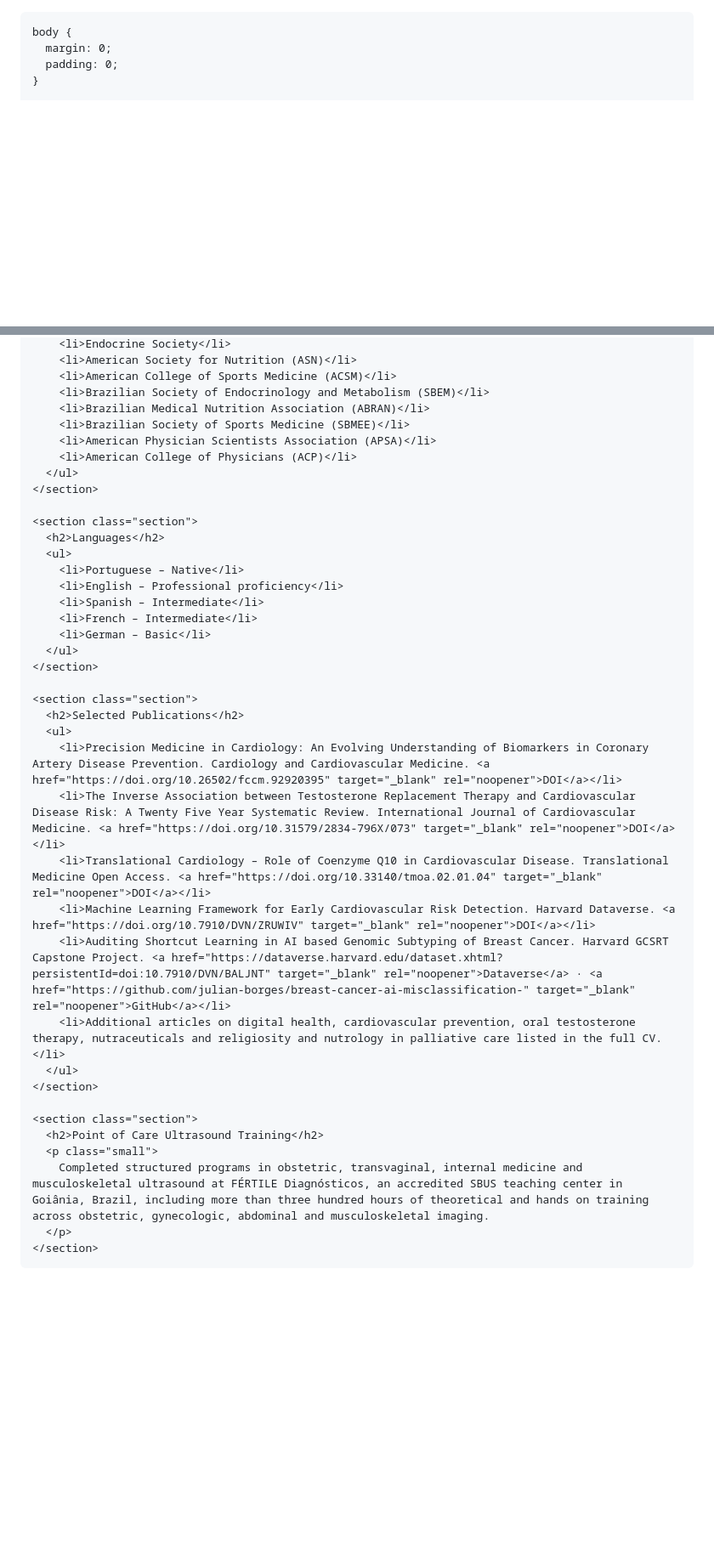
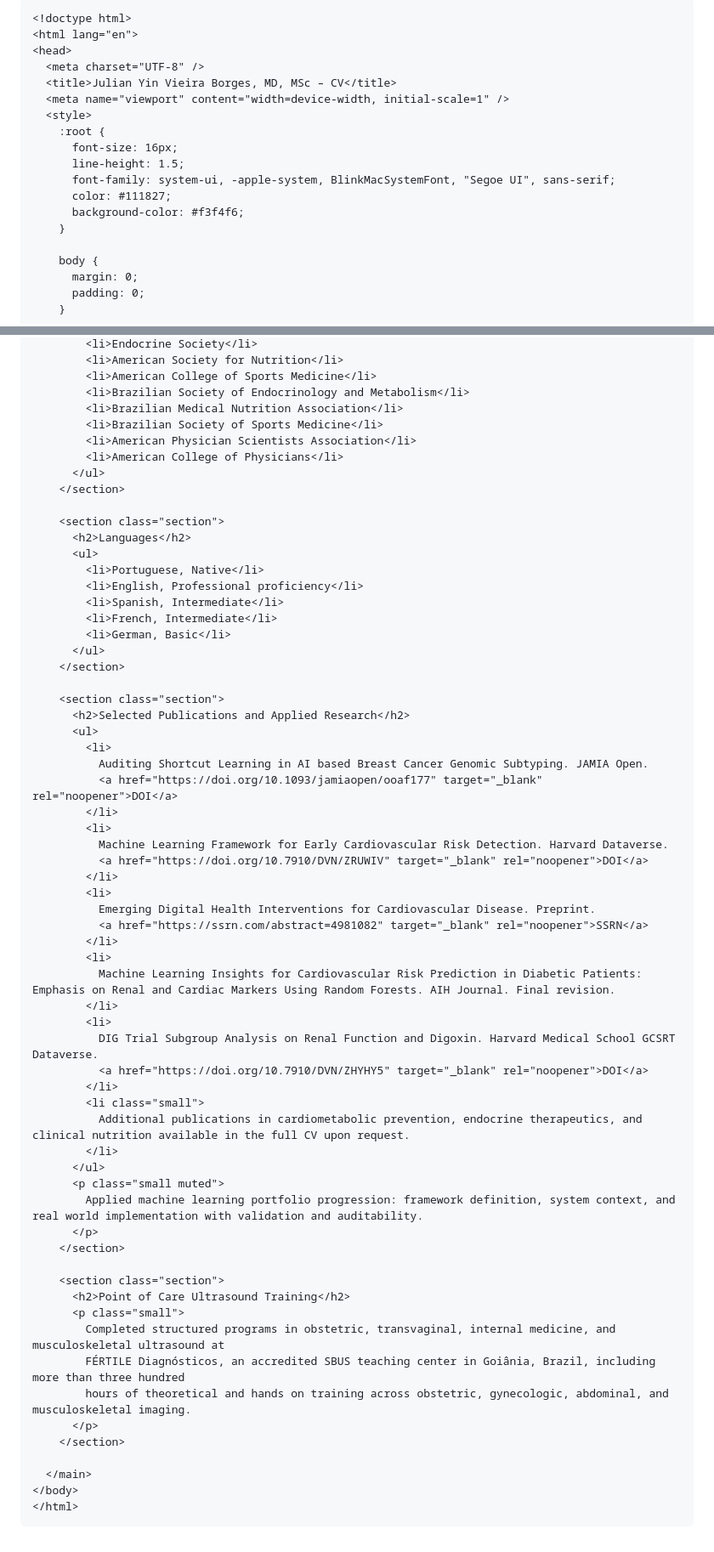
Before and after one commit to julian-borges-md/cv-julian-borges-md, a Markdown page: README.md, 2 parts joined by grey strips. Shown at 85% size. GitHub-like rendering; blank space fills up the shorter version.

````diff
--- a/README.md
+++ b/README.md
@@ -1,7 +1,9 @@
+```html
+<!doctype html>
 <html lang="en">
 <head>
   <meta charset="UTF-8" />
-  <title>Julian Yin Vieira Borges, MD, MS – CV</title>
+  <title>Julian Yin Vieira Borges, MD, MSc – CV</title>
   <meta name="viewport" content="width=device-width, initial-scale=1" />
   <style>
     :root {
@@ -414,44 +418,66 @@
         <li>Endocrine Society</li>
-        <li>American Society for Nutrition (ASN)</li>
-        <li>American College of Sports Medicine (ACSM)</li>
-        <li>Brazilian Society of Endocrinology and Metabolism (SBEM)</li>
-        <li>Brazilian Medical Nutrition Association (ABRAN)</li>
-        <li>Brazilian Society of Sports Medicine (SBMEE)</li>
-        <li>American Physician Scientists Association (APSA)</li>
-        <li>American College of Physicians (ACP)</li>
+        <li>American Society for Nutrition</li>
+        <li>American College of Sports Medicine</li>
+        <li>Brazilian Society of Endocrinology and Metabolism</li>
+        <li>Brazilian Medical Nutrition Association</li>
+        <li>Brazilian Society of Sports Medicine</li>
+        <li>American Physician Scientists Association</li>
+        <li>American College of Physicians</li>
       </ul>
     </section>
 
     <section class="section">
       <h2>Languages</h2>
       <ul>
-        <li>Portuguese – Native</li>
-        <li>English – Professional proficiency</li>
-        <li>Spanish – Intermediate</li>
-        <li>French – Intermediate</li>
-        <li>German – Basic</li>
+        <li>Portuguese, Native</li>
+        <li>English, Professional proficiency</li>
+        <li>Spanish, Intermediate</li>
+        <li>French, Intermediate</li>
+        <li>German, Basic</li>
       </ul>
     </section>
 
     <section class="section">
-      <h2>Selected Publications</h2>
+      <h2>Selected Publications and Applied Research</h2>
       <ul>
-        <li>Precision Medicine in Cardiology: An Evolving Understanding of Biomarkers in Coronary Artery Disease Prevention. Cardiology and Cardiovascular Medicine. <a href="https://doi.org/10.26502/fccm.92920395" target="_blank" rel="noopener">DOI</a></li>
-        <li>The Inverse Association between Testosterone Replacement Therapy and Cardiovascular Disease Risk: A Twenty Five Year Systematic Review. International Journal of Cardiovascular Medicine. <a href="https://doi.org/10.31579/2834-796X/073" target="_blank" rel="noopener">DOI</a></li>
-        <li>Translational Cardiology – Role of Coenzyme Q10 in Cardiovascular Disease. Translational Medicine Open Access. <a href="https://doi.org/10.33140/tmoa.02.01.04" target="_blank" rel="noopener">DOI</a></li>
-        <li>Machine Learning Framework for Early Cardiovascular Risk Detection. Harvard Dataverse. <a href="https://doi.org/10.7910/DVN/ZRUWIV" target="_blank" rel="noopener">DOI</a></li>
-        <li>Auditing Shortcut Learning in AI based Genomic Subtyping of Breast Cancer. Harvard GCSRT Capstone Project. <a href="https://dataverse.harvard.edu/dataset.xhtml?persistentId=doi:10.7910/DVN/BALJNT" target="_blank" rel="noopener">Dataverse</a> · <a href="https://github.com/julian-borges/breast-cancer-ai-misclassification-" target="_blank" rel="noopener">GitHub</a></li>
-        <li>Additional articles on digital health, cardiovascular prevention, oral testosterone therapy, nutraceuticals and religiosity and nutrology in palliative care listed in the full CV.</li>
+        <li>
+          Auditing Shortcut Learning in AI based Breast Cancer Genomic Subtyping. JAMIA Open.
+          <a href="https://doi.org/10.1093/jamiaopen/ooaf177" target="_blank" rel="noopener">DOI</a>
+        </li>
+        <li>
+          Machine Learning Framework for Early Cardiovascular Risk Detection. Harvard Dataverse.
+          <a href="https://doi.org/10.7910/DVN/ZRUWIV" target="_blank" rel="noopener">DOI</a>
+        </li>
+        <li>
+          Emerging Digital Health Interventions for Cardiovascular Disease. Preprint.
+          <a href="https://ssrn.com/abstract=4981082" target="_blank" rel="noopener">SSRN</a>
+        </li>
+        <li>
+          Machine Learning Insights for Cardiovascular Risk Prediction in Diabetic Patients: Emphasis on Renal and Cardiac Markers Using Random Forests. AIH Journal. Final revision.
+        </li>
+        <li>
+          DIG Trial Subgroup Analysis on Renal Function and Digoxin. Harvard Medical School GCSRT Dataverse.
+          <a href="https://doi.org/10.7910/DVN/ZHYHY5" target="_blank" rel="noopener">DOI</a>
+        </li>
+        <li class="small">
+          Additional publications in cardiometabolic prevention, endocrine therapeutics, and clinical nutrition available in the full CV upon request.
+        </li>
       </ul>
+      <p class="small muted">
+        Applied machine learning portfolio progression: framework definition, system context, and real world implementation with validation and auditability.
+      </p>
     </section>
 
     <section class="section">
       <h2>Point of Care Ultrasound Training</h2>
       <p class="small">
-        Completed structured programs in obstetric, transvaginal, internal medicine and musculoskeletal ultrasound at FÉRTILE Diagnósticos, an accredited SBUS teaching center in Goiânia, Brazil, including more than three hundred hours of theoretical and hands on training across obstetric, gynecologic, abdominal and musculoskeletal imaging.
+        Completed structured programs in obstetric, transvaginal, internal medicine, and musculoskeletal ultrasound at
+        FÉRTILE Diagnósticos, an accredited SBUS teaching center in Goiânia, Brazil, including more than three hundred
+        hours of theoretical and hands on training across obstetric, gynecologic, abdominal, and musculoskeletal imaging.
       </p>
     </section>
 
   </main>
 </body>
 </html>
+```
````
Also changed, not shown: other parts of README.md (+77 -75 lines).
